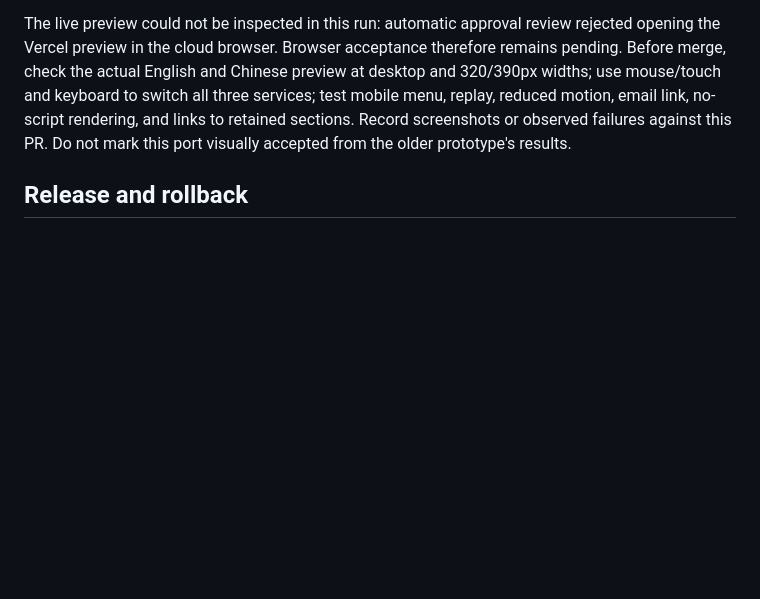
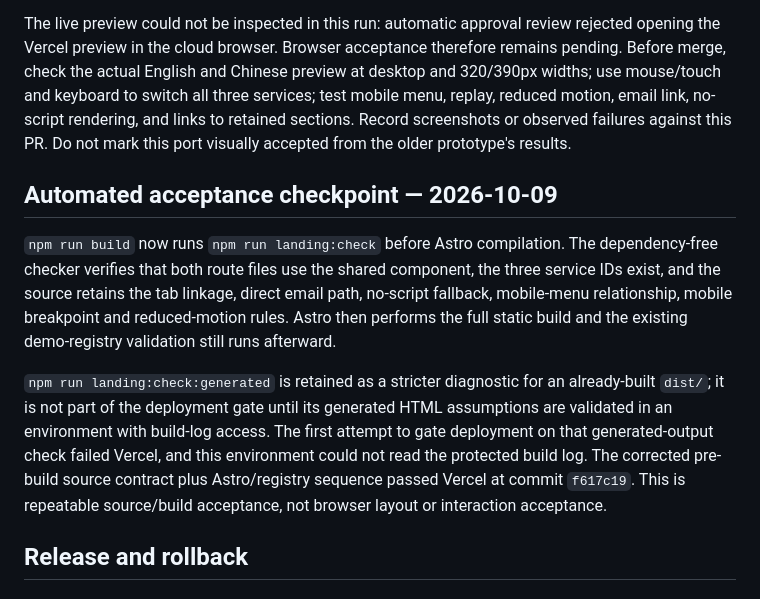
Before and after one commit to rockyzl/lu-zhang-site, a Markdown page: docs/landing-page-integration.md, the part around the change. Drawn GitHub-style; blank space fills up the shorter version.

Commit message:
Document landing acceptance boundary

```diff
--- a/docs/landing-page-integration.md
+++ b/docs/landing-page-integration.md
@@ -34,6 +34,24 @@ Reviewed the current draft head `9de6185` and its shared Astro component/CSS. Th
 
 The live preview could not be inspected in this run: automatic approval review rejected opening the Vercel preview in the cloud browser. Browser acceptance therefore remains pending. Before merge, check the actual English and Chinese preview at desktop and 320/390px widths; use mouse/touch and keyboard to switch all three services; test mobile menu, replay, reduced motion, email link, no-script rendering, and links to retained sections. Record screenshots or observed failures against this PR. Do not mark this port visually accepted from the older prototype's results.
 
+## Automated acceptance checkpoint — 2026-10-09
+
+`npm run build` now runs `npm run landing:check` before Astro compilation. The
+dependency-free checker verifies that both route files use the shared component,
+the three service IDs exist, and the source retains the tab linkage, direct email
+path, no-script fallback, mobile-menu relationship, mobile breakpoint and
+reduced-motion rules. Astro then performs the full static build and the existing
+demo-registry validation still runs afterward.
+
+`npm run landing:check:generated` is retained as a stricter diagnostic for an
+already-built `dist/`; it is not part of the deployment gate until its generated
+HTML assumptions are validated in an environment with build-log access. The
+first attempt to gate deployment on that generated-output check failed Vercel,
+and this environment could not read the protected build log. The corrected
+pre-build source contract plus Astro/registry sequence passed Vercel at commit
+`f617c19`. This is repeatable source/build acceptance, not browser layout or
+interaction acceptance.
+
 ## Release and rollback
 
 ### Expert-review integration — 2026-09-25
```
